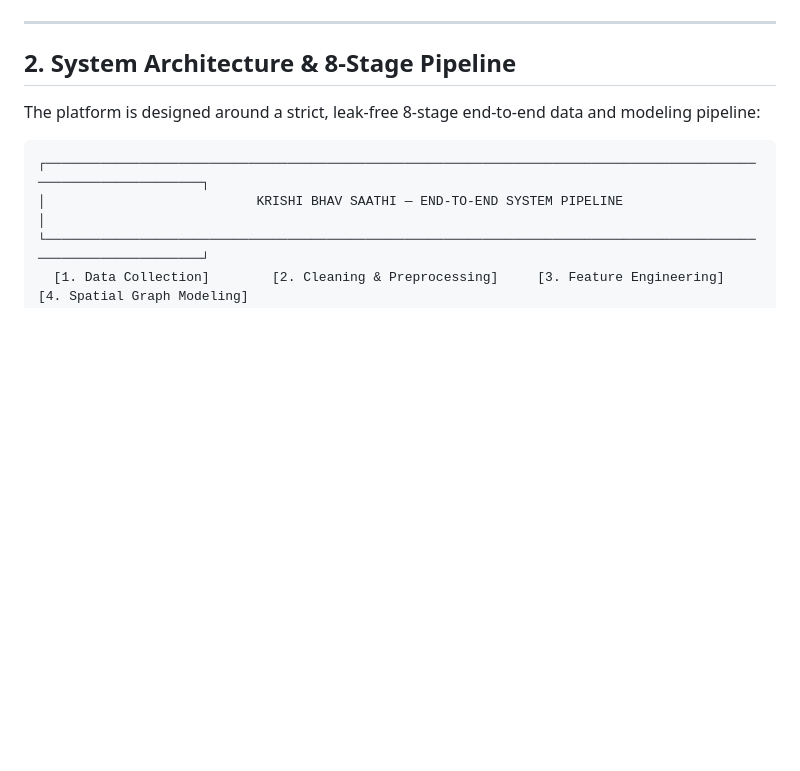
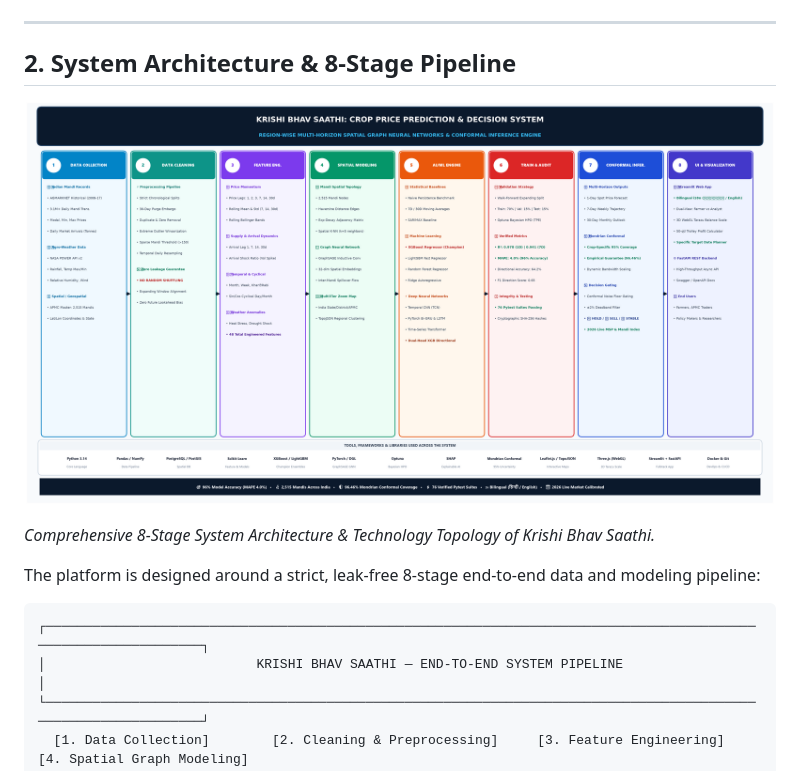
Before and after one commit to IamDhruv777/Crop_Price_Prediction, a Markdown page: README.md, the part around the change. GitHub-like rendering; pictures changed too: reports/system_architecture.png (added); blank space fills up the shorter version.

```diff
--- a/README.md
+++ b/README.md
@@ -52,6 +52,10 @@ Traditional forecasting methods either rely on naive national averages or standa
 ---
 
 ## 2. System Architecture & 8-Stage Pipeline
+
+![System Architecture](reports/system_architecture.png)
+
+*Comprehensive 8-Stage System Architecture & Technology Topology of Krishi Bhav Saathi.*
 
 The platform is designed around a strict, leak-free 8-stage end-to-end data and modeling pipeline:
 
```
Also changed, not shown: 5 other files.
